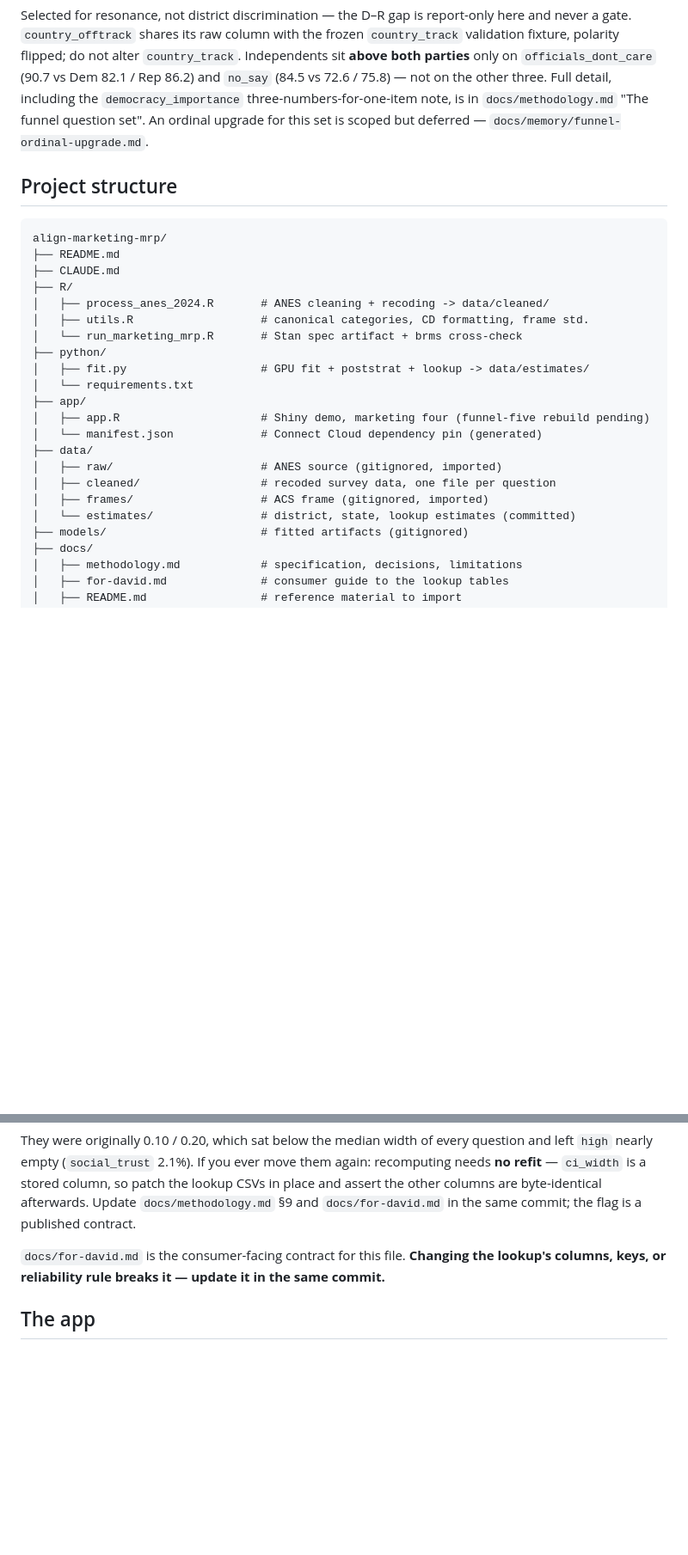
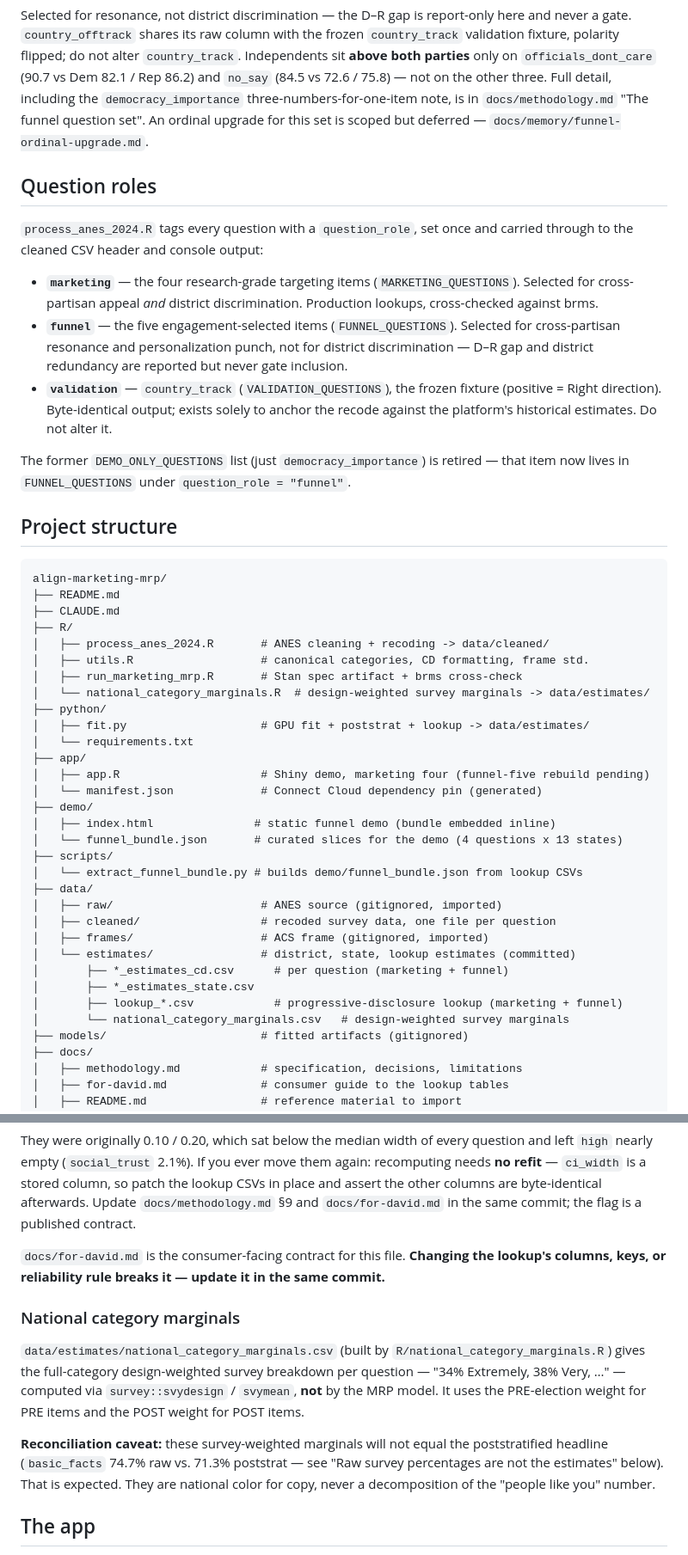
Before and after one commit to jeffreyawright/align-marketing-mrp, a Markdown page: CLAUDE.md, 2 parts joined by grey strips. Shown at 86% size. Drawn GitHub-style; blank space fills up the shorter version.

````diff
--- a/CLAUDE.md
+++ b/CLAUDE.md
@@ -66,6 +66,25 @@ alter `country_track`. Independents sit **above both parties** only on
 `docs/methodology.md` "The funnel question set". An ordinal upgrade for this
 set is scoped but deferred — `docs/memory/funnel-ordinal-upgrade.md`.
 
+## Question roles
+
+`process_anes_2024.R` tags every question with a `question_role`, set once and
+carried through to the cleaned CSV header and console output:
+
+- **`marketing`** — the four research-grade targeting items (`MARKETING_QUESTIONS`).
+  Selected for cross-partisan appeal *and* district discrimination. Production
+  lookups, cross-checked against brms.
+- **`funnel`** — the five engagement-selected items (`FUNNEL_QUESTIONS`). Selected
+  for cross-partisan resonance and personalization punch, not for district
+  discrimination — D–R gap and district redundancy are reported but never gate
+  inclusion.
+- **`validation`** — `country_track` (`VALIDATION_QUESTIONS`), the frozen fixture
+  (positive = Right direction). Byte-identical output; exists solely to anchor
+  the recode against the platform's historical estimates. Do not alter it.
+
+The former `DEMO_ONLY_QUESTIONS` list (just `democracy_importance`) is retired —
+that item now lives in `FUNNEL_QUESTIONS` under `question_role = "funnel"`.
+
 ## Project structure
 
 ```
@@ -75,18 +94,28 @@ align-marketing-mrp/
 ├── R/
 │   ├── process_anes_2024.R       # ANES cleaning + recoding -> data/cleaned/
 │   ├── utils.R                   # canonical categories, CD formatting, frame std.
-│   └── run_marketing_mrp.R       # Stan spec artifact + brms cross-check
+│   ├── run_marketing_mrp.R       # Stan spec artifact + brms cross-check
+│   └── national_category_marginals.R  # design-weighted survey marginals -> data/estimates/
 ├── python/
 │   ├── fit.py                    # GPU fit + poststrat + lookup -> data/estimates/
 │   └── requirements.txt
 ├── app/
 │   ├── app.R                     # Shiny demo, marketing four (funnel-five rebuild pending)
 │   └── manifest.json             # Connect Cloud dependency pin (generated)
+├── demo/
+│   ├── index.html               # static funnel demo (bundle embedded inline)
+│   └── funnel_bundle.json       # curated slices for the demo (4 questions x 13 states)
+├── scripts/
+│   └── extract_funnel_bundle.py # builds demo/funnel_bundle.json from lookup CSVs
 ├── data/
 │   ├── raw/                      # ANES source (gitignored, imported)
 │   ├── cleaned/                  # recoded survey data, one file per question
 │   ├── frames/                   # ACS frame (gitignored, imported)
 │   └── estimates/                # district, state, lookup estimates (committed)
+│       ├── *_estimates_cd.csv      # per question (marketing + funnel)
+│       ├── *_estimates_state.csv
+│       ├── lookup_*.csv            # progressive-disclosure lookup (marketing + funnel)
+│       └── national_category_marginals.csv   # design-weighted survey marginals
 ├── models/                       # fitted artifacts (gitignored)
 ├── docs/
 │   ├── methodology.md            # specification, decisions, limitations
@@ -211,6 +240,20 @@ commit; the flag is a published contract.
 lookup's columns, keys, or reliability rule breaks it — update it in the same
 commit.**
 
+### National category marginals
+
+`data/estimates/national_category_marginals.csv` (built by
+`R/national_category_marginals.R`) gives the full-category design-weighted
+survey breakdown per question — "34% Extremely, 38% Very, …" — computed via
+`survey::svydesign` / `svymean`, **not** by the MRP model. It uses the
+PRE-election weight for PRE items and the POST weight for POST items.
+
+**Reconciliation caveat:** these survey-weighted marginals will not equal the
+poststratified headline (`basic_facts` 74.7% raw vs. 71.3% poststrat — see
+"Raw survey percentages are not the estimates" below). That is expected. They
+are national color for copy, never a decomposition of the "people like you"
+number.
+
 ## The app
 
 `app/app.R` walks a visitor through the lookup one attribute at a time: answer a
````
Also changed, not shown: other parts of CLAUDE.md (+35 -0 lines).
